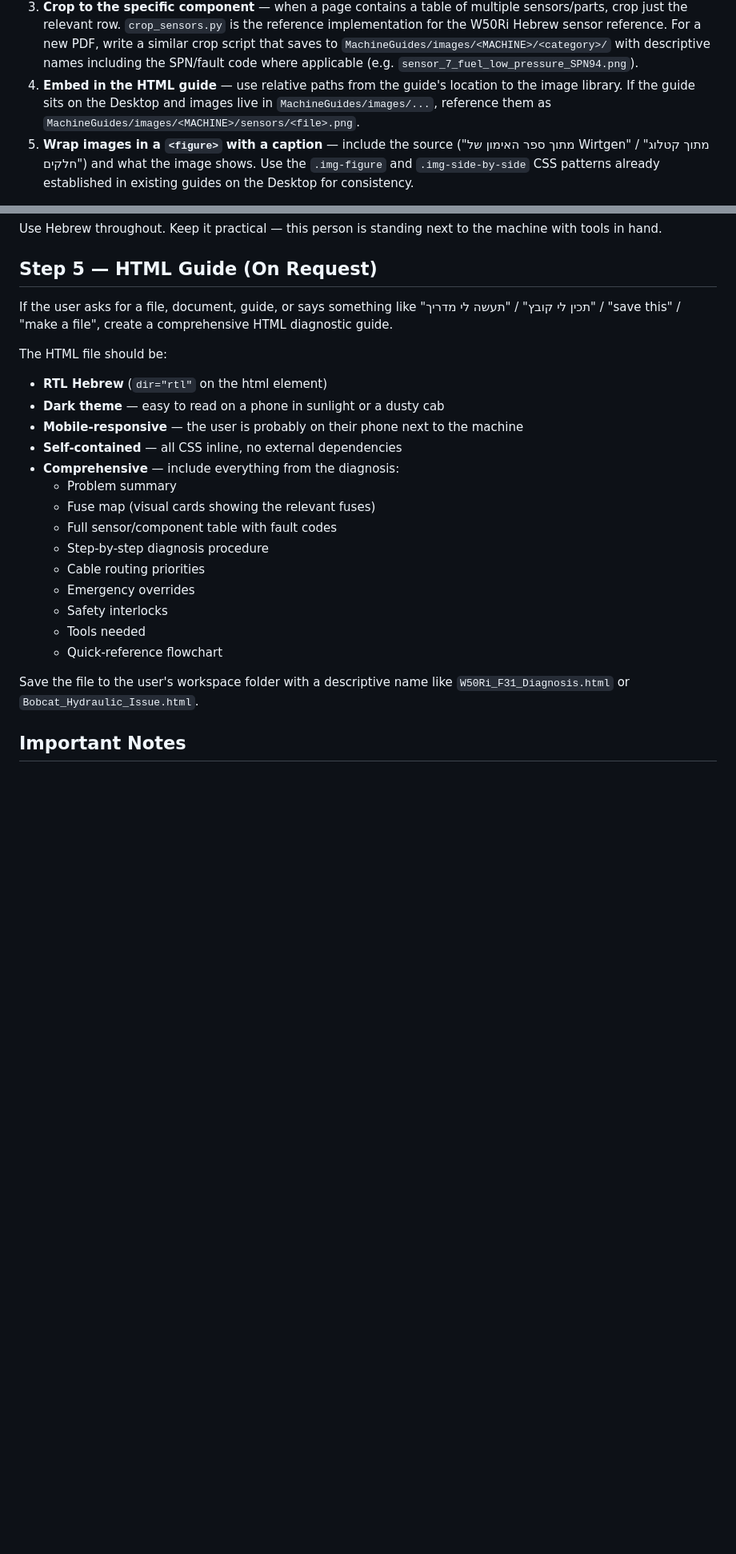
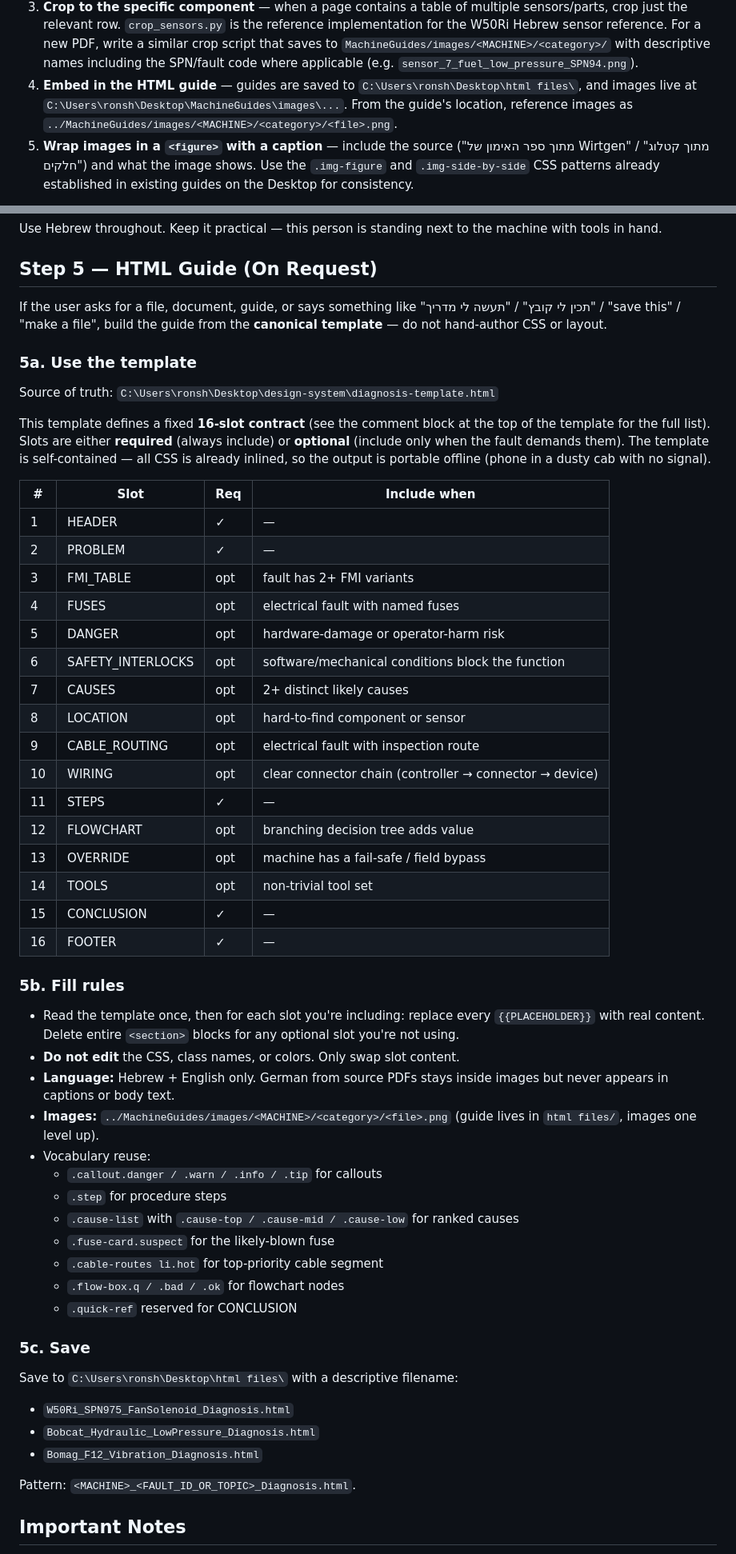
Before and after one commit to RonShmuely/claude-skills, a Markdown page: skills/machine-diagnose/SKILL.md, 2 parts joined by grey strips. Shown at 80% size. Rendered like a GitHub page; blank space fills up the shorter version.

Commit message:
machine-diagnose: build HTML guides from canonical 16-slot template
Step 5 of the skill now points at
C:\Users\ronsh\Desktop\design-system\diagnosis-template.html as the
source of truth, with the 16-slot contract table (required vs
optional slots and when each applies) inlined into the skill.

Step 4 image-path pattern updated to
../MachineGuides/images/<MACHINE>/<category>/<file>.png so guides
saved in C:\Users\ronsh\Desktop\html files\ resolve images one level
up in the sibling MachineGuides library.

Aligns with the "never hand-author HTML" rule — skill now produces
diagnoses via slot-fill + delete, never freeform CSS.

Co-Authored-By: Claude Opus 4.7 (1M context) <noreply@anthropic.com>

```diff
--- a/skills/machine-diagnose/SKILL.md
+++ b/skills/machine-diagnose/SKILL.md
@@ -65,10 +65,11 @@ Workflow when a diagnosis warrants visual aids (or when asked for an HTML guide)
    similar crop script that saves to `MachineGuides/images/<MACHINE>/<category>/`
    with descriptive names including the SPN/fault code where applicable
    (e.g. `sensor_7_fuel_low_pressure_SPN94.png`).
-4. **Embed in the HTML guide** — use relative paths from the guide's location to
-   the image library. If the guide sits on the Desktop and images live in
-   `MachineGuides/images/...`, reference them as
-   `MachineGuides/images/<MACHINE>/sensors/<file>.png`.
+4. **Embed in the HTML guide** — guides are saved to
+   `C:\Users\ronsh\Desktop\html files\`, and images live at
+   `C:\Users\ronsh\Desktop\MachineGuides\images\...`. From the guide's location,
+   reference images as
+   `../MachineGuides/images/<MACHINE>/<category>/<file>.png`.
 5. **Wrap images in a `<figure>` with a caption** — include the source
    ("מתוך ספר האימון של Wirtgen" / "מתוך קטלוג חלקים") and what the image shows.
    Use the `.img-figure` and `.img-side-by-side` CSS patterns already established
@@ -161,27 +162,66 @@ machine with tools in hand.
 ## Step 5 — HTML Guide (On Request)
 
 If the user asks for a file, document, guide, or says something like "תכין לי
-קובץ" / "תעשה לי מדריך" / "save this" / "make a file", create a comprehensive
-HTML diagnostic guide.
+קובץ" / "תעשה לי מדריך" / "save this" / "make a file", build the guide from the
+**canonical template** — do not hand-author CSS or layout.
 
-The HTML file should be:
-- **RTL Hebrew** (`dir="rtl"` on the html element)
-- **Dark theme** — easy to read on a phone in sunlight or a dusty cab
-- **Mobile-responsive** — the user is probably on their phone next to the machine
-- **Self-contained** — all CSS inline, no external dependencies
-- **Comprehensive** — include everything from the diagnosis:
-  - Problem summary
-  - Fuse map (visual cards showing the relevant fuses)
-  - Full sensor/component table with fault codes
-  - Step-by-step diagnosis procedure
-  - Cable routing priorities
-  - Emergency overrides
-  - Safety interlocks
-  - Tools needed
-  - Quick-reference flowchart
+### 5a. Use the template
 
-Save the file to the user's workspace folder with a descriptive name like
-`W50Ri_F31_Diagnosis.html` or `Bobcat_Hydraulic_Issue.html`.
+Source of truth:
+`C:\Users\ronsh\Desktop\design-system\diagnosis-template.html`
+
+This template defines a fixed **16-slot contract** (see the comment block at the
+top of the template for the full list). Slots are either **required** (always
+include) or **optional** (include only when the fault demands them). The
+template is self-contained — all CSS is already inlined, so the output is
+portable offline (phone in a dusty cab with no signal).
+
+| # | Slot | Req | Include when |
+|---|------|-----|---|
+| 1 | HEADER | ✓ | — |
+| 2 | PROBLEM | ✓ | — |
+| 3 | FMI_TABLE | opt | fault has 2+ FMI variants |
+| 4 | FUSES | opt | electrical fault with named fuses |
+| 5 | DANGER | opt | hardware-damage or operator-harm risk |
+| 6 | SAFETY_INTERLOCKS | opt | software/mechanical conditions block the function |
+| 7 | CAUSES | opt | 2+ distinct likely causes |
+| 8 | LOCATION | opt | hard-to-find component or sensor |
+| 9 | CABLE_ROUTING | opt | electrical fault with inspection route |
+| 10 | WIRING | opt | clear connector chain (controller → connector → device) |
+| 11 | STEPS | ✓ | — |
+| 12 | FLOWCHART | opt | branching decision tree adds value |
+| 13 | OVERRIDE | opt | machine has a fail-safe / field bypass |
+| 14 | TOOLS | opt | non-trivial tool set |
+| 15 | CONCLUSION | ✓ | — |
+| 16 | FOOTER | ✓ | — |
+
+### 5b. Fill rules
+
+- Read the template once, then for each slot you're including: replace every
+  `{{PLACEHOLDER}}` with real content. Delete entire `<section>` blocks for any
+  optional slot you're not using.
+- **Do not edit** the CSS, class names, or colors. Only swap slot content.
+- **Language:** Hebrew + English only. German from source PDFs stays inside
+  images but never appears in captions or body text.
+- **Images:** `../MachineGuides/images/<MACHINE>/<category>/<file>.png` (guide
+  lives in `html files/`, images one level up).
+- Vocabulary reuse:
+  - `.callout.danger / .warn / .info / .tip` for callouts
+  - `.step` for procedure steps
+  - `.cause-list` with `.cause-top / .cause-mid / .cause-low` for ranked causes
+  - `.fuse-card.suspect` for the likely-blown fuse
+  - `.cable-routes li.hot` for top-priority cable segment
+  - `.flow-box.q / .bad / .ok` for flowchart nodes
+  - `.quick-ref` reserved for CONCLUSION
+
+### 5c. Save
+
+Save to `C:\Users\ronsh\Desktop\html files\` with a descriptive filename:
+- `W50Ri_SPN975_FanSolenoid_Diagnosis.html`
+- `Bobcat_Hydraulic_LowPressure_Diagnosis.html`
+- `Bomag_F12_Vibration_Diagnosis.html`
+
+Pattern: `<MACHINE>_<FAULT_ID_OR_TOPIC>_Diagnosis.html`.
 
 ## Important Notes
 
```
